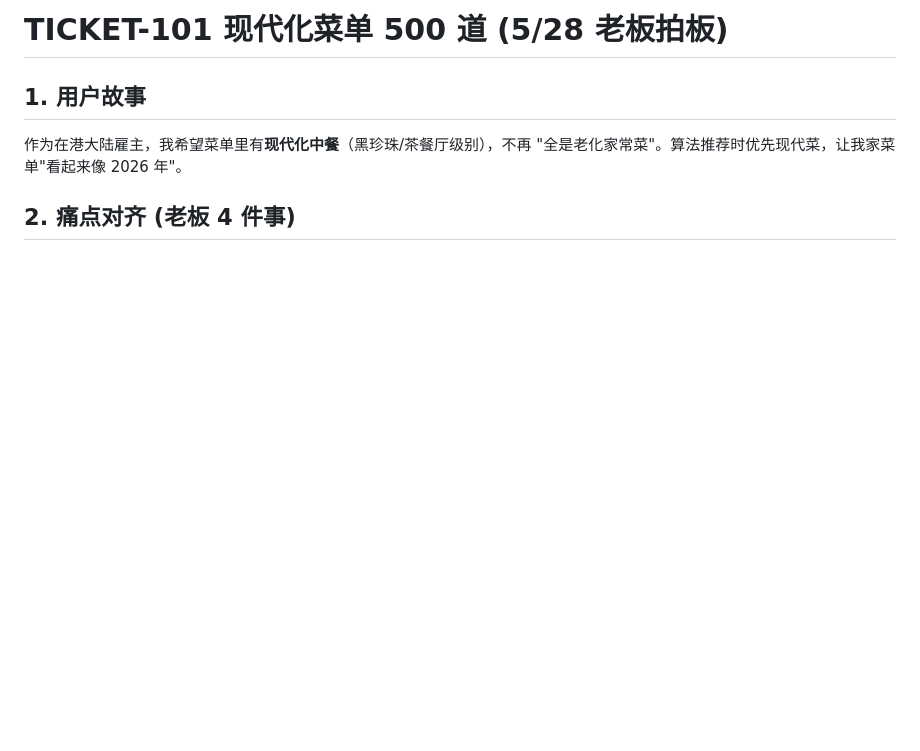
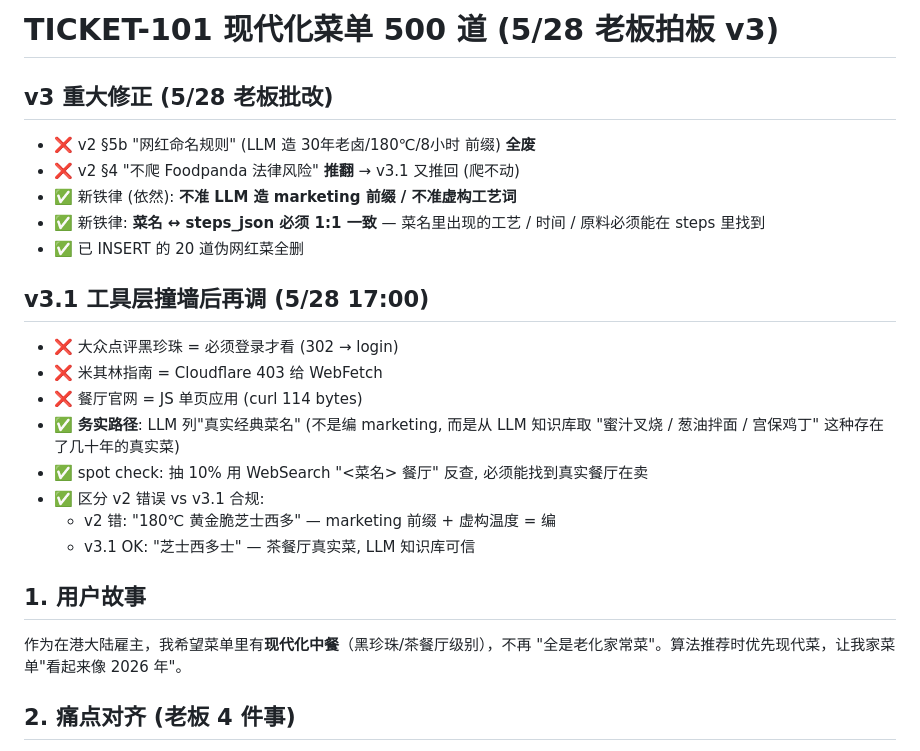
Before and after one commit to linklin9188/nutri-pilot-backend, a Markdown page: docs/SPEC_TICKET-101_modern_menu_500.md, the part around one of its changes. GitHub-like rendering; blank space fills up the shorter version.

```diff
--- a/docs/SPEC_TICKET-101_modern_menu_500.md
+++ b/docs/SPEC_TICKET-101_modern_menu_500.md
@@ -1,4 +1,21 @@
-# TICKET-101 现代化菜单 500 道 (5/28 老板拍板)
+# TICKET-101 现代化菜单 500 道 (5/28 老板拍板 v3)
+
+## v3 重大修正 (5/28 老板批改)
+- ❌ v2 §5b "网红命名规则" (LLM 造 30年老卤/180℃/8小时 前缀) **全废**
+- ❌ v2 §4 "不爬 Foodpanda 法律风险" **推翻** → v3.1 又推回 (爬不动)
+- ✅ 新铁律 (依然): **不准 LLM 造 marketing 前缀 / 不准虚构工艺词**
+- ✅ 新铁律: **菜名 ↔ steps_json 必须 1:1 一致** — 菜名里出现的工艺 / 时间 / 原料必须能在 steps 里找到
+- ✅ 已 INSERT 的 20 道伪网红菜全删
+
+## v3.1 工具层撞墙后再调 (5/28 17:00)
+- ❌ 大众点评黑珍珠 = 必须登录才看 (302 → login)
+- ❌ 米其林指南 = Cloudflare 403 给 WebFetch
+- ❌ 餐厅官网 = JS 单页应用 (curl 114 bytes)
+- ✅ **务实路径**: LLM 列"真实经典菜名" (不是编 marketing, 而是从 LLM 知识库取 "蜜汁叉烧 / 葱油拌面 / 宫保鸡丁" 这种存在了几十年的真实菜)
+- ✅ spot check: 抽 10% 用 WebSearch "<菜名> 餐厅" 反查, 必须能找到真实餐厅在卖
+- ✅ 区分 v2 错误 vs v3.1 合规:
+  - v2 错: "180℃ 黄金脆芝士西多" — marketing 前缀 + 虚构温度 = 编
+  - v3.1 OK: "芝士西多士" — 茶餐厅真实菜, LLM 知识库可信
 
 ## 1. 用户故事
 作为在港大陆雇主，我希望菜单里有**现代化中餐**（黑珍珠/茶餐厅级别），不再
```
Also changed, not shown: other parts of docs/SPEC_TICKET-101_modern_menu_500.md (+41 -32 lines).
